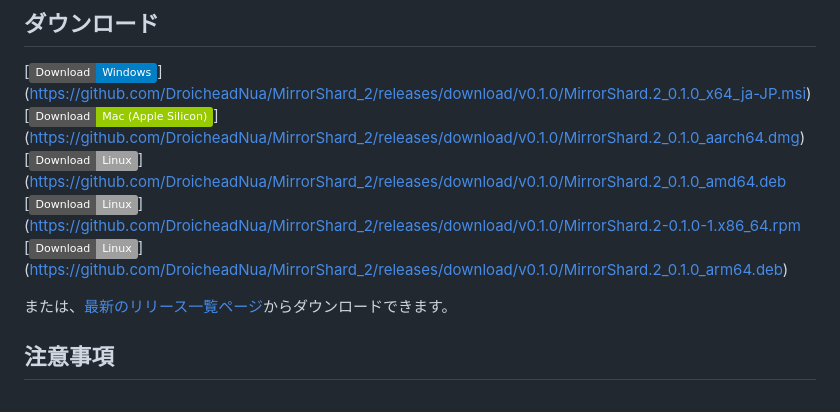
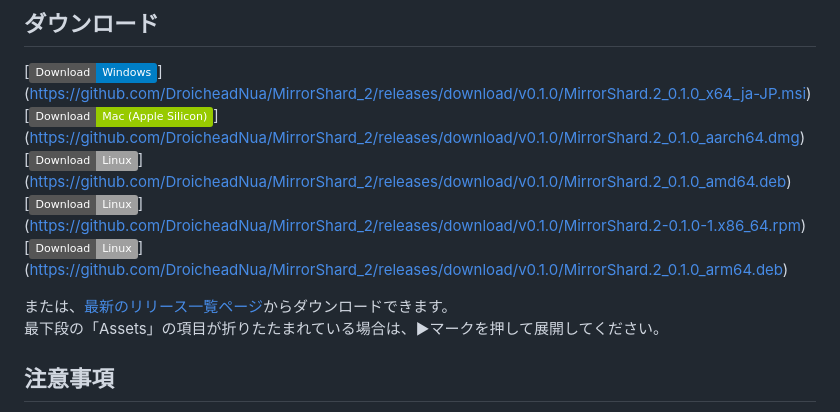
Before and after one commit to DroicheadNua/MirrorShard_2, a Markdown page: README.md, the part around the change. GitHub-like rendering; badges without logos.

Commit message:
fix readme(2)

```diff
--- a/README.md
+++ b/README.md
@@ -12,13 +12,14 @@
 [![Mac (Apple Silicon)](https://img.shields.io/badge/Download-Mac_(Apple_Silicon)-green)]
 (https://github.com/DroicheadNua/MirrorShard_2/releases/download/v0.1.0/MirrorShard.2_0.1.0_aarch64.dmg)
 [![Linux(x64: deb)](https://img.shields.io/badge/Download-Linux-lightgrey)]
-(https://github.com/DroicheadNua/MirrorShard_2/releases/download/v0.1.0/MirrorShard.2_0.1.0_amd64.deb
+(https://github.com/DroicheadNua/MirrorShard_2/releases/download/v0.1.0/MirrorShard.2_0.1.0_amd64.deb)
 [![Linux(x64: rpm)](https://img.shields.io/badge/Download-Linux-lightgrey)]
-(https://github.com/DroicheadNua/MirrorShard_2/releases/download/v0.1.0/MirrorShard.2-0.1.0-1.x86_64.rpm
+(https://github.com/DroicheadNua/MirrorShard_2/releases/download/v0.1.0/MirrorShard.2-0.1.0-1.x86_64.rpm)
 [![Linux(ARM64 / Raspberry Pi, experimental)](https://img.shields.io/badge/Download-Linux-lightgrey)]
 (https://github.com/DroicheadNua/MirrorShard_2/releases/download/v0.1.0/MirrorShard.2_0.1.0_arm64.deb)
 
 または、[最新のリリース一覧ページ](https://github.com/DroicheadNua/MirrorShard_2/releases/latest)からダウンロードできます。
+最下段の「Assets」の項目が折りたたまれている場合は、▶マークを押して展開してください。
 
 ## 注意事項
 　インストールやご使用などにつきまして、何か疑問の点等ございましたら「FAQ.md」を御覧ください。
```
